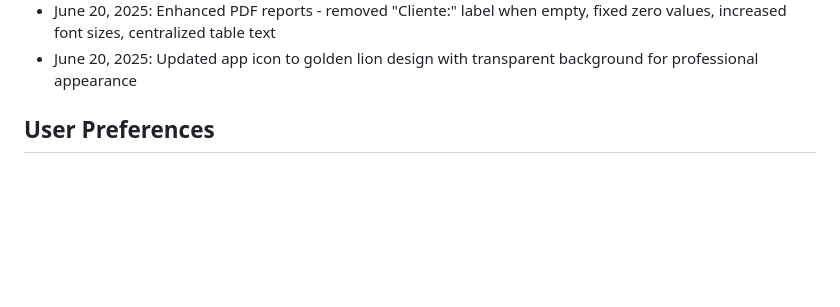
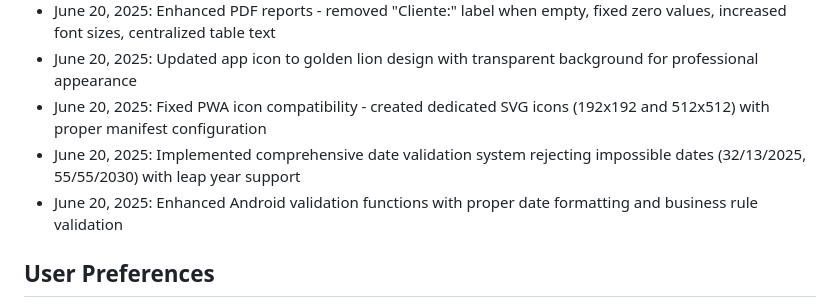
Before and after one commit to mariamalualmeida/ME_Calculator_Backup, a Markdown page: replit.md, the part around the change. Drawn GitHub-style; blank space fills up the shorter version.

Commit message:
Ensure website icon displays correctly on user devices when installed
Add dedicated SVG icons and update manifest for PWA icon compatibility.

Replit-Commit-Author: Agent
Replit-Commit-Session-Id: 18dbc63d-ec35-4645-85e4-3782f276347c
Replit-Commit-Screenshot-Url: https://storage.googleapis.com/screenshot-production-us-central1/06a7b65a-1494-4975-b3a9-b27215958f80/ec88a00a-5c43-4f04-9a5d-9f3a13b03f2d.jpg

```diff
--- a/replit.md
+++ b/replit.md
@@ -102,6 +102,9 @@ SimuladorEmprestimos/
 - June 20, 2025: Fixed percentage field input issues - now supports comma input, deletion, and proper formatting across all versions
 - June 20, 2025: Enhanced PDF reports - removed "Cliente:" label when empty, fixed zero values, increased font sizes, centralized table text
 - June 20, 2025: Updated app icon to golden lion design with transparent background for professional appearance
+- June 20, 2025: Fixed PWA icon compatibility - created dedicated SVG icons (192x192 and 512x512) with proper manifest configuration
+- June 20, 2025: Implemented comprehensive date validation system rejecting impossible dates (32/13/2025, 55/55/2030) with leap year support
+- June 20, 2025: Enhanced Android validation functions with proper date formatting and business rule validation
 
 ## User Preferences
 
```
